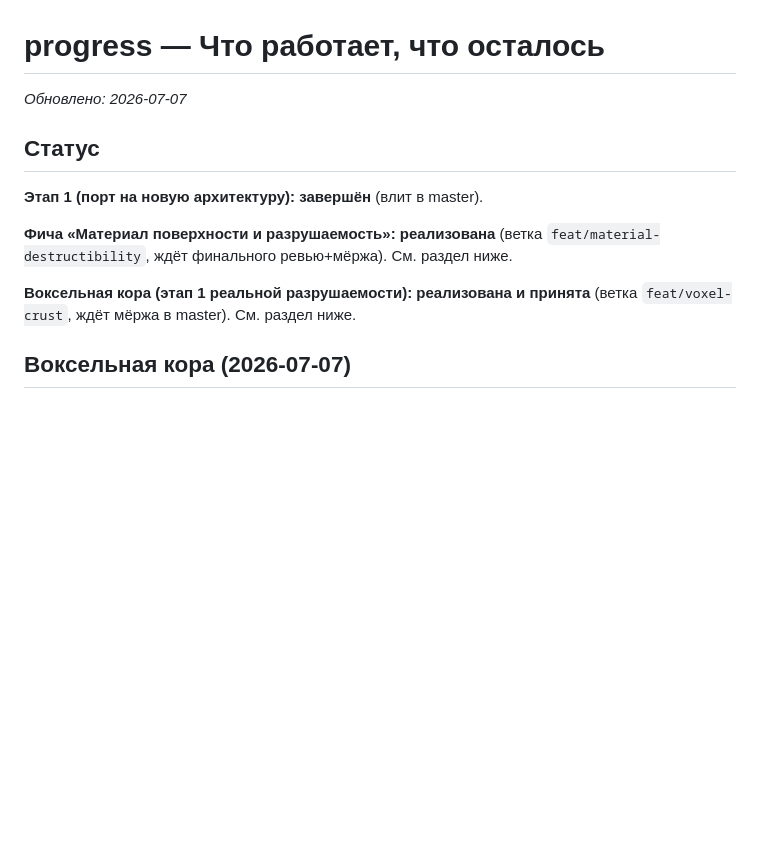
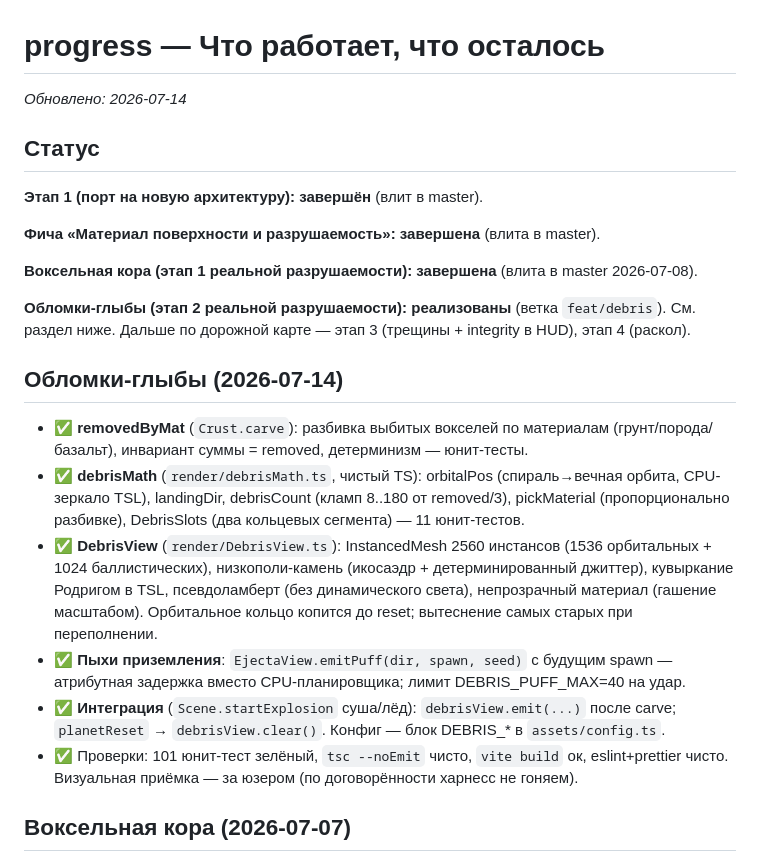
Before and after one commit to glbart/war, a Markdown page: memory-bank/progress.md, the part around the change. GitHub-like rendering; blank space fills up the shorter version.

Commit message:
docs(memory-bank): обломки-глыбы (этап 2) — реализовано
Co-Authored-By: Claude Fable 5 <noreply@anthropic.com>

```diff
--- a/memory-bank/progress.md
+++ b/memory-bank/progress.md
@@ -1,16 +1,35 @@
 # progress — Что работает, что осталось
 
-_Обновлено: 2026-07-07_
+_Обновлено: 2026-07-14_
 
 ## Статус
 
 **Этап 1 (порт на новую архитектуру): завершён** (влит в master).
 
-**Фича «Материал поверхности и разрушаемость»: реализована** (ветка `feat/material-destructibility`,
-ждёт финального ревью+мёржа). См. раздел ниже.
+**Фича «Материал поверхности и разрушаемость»: завершена** (влита в master).
 
-**Воксельная кора (этап 1 реальной разрушаемости): реализована и принята** (ветка `feat/voxel-crust`,
-ждёт мёржа в master). См. раздел ниже.
+**Воксельная кора (этап 1 реальной разрушаемости): завершена** (влита в master 2026-07-08).
+
+**Обломки-глыбы (этап 2 реальной разрушаемости): реализованы** (ветка `feat/debris`).
+См. раздел ниже. Дальше по дорожной карте — этап 3 (трещины + integrity в HUD), этап 4 (раскол).
+
+## Обломки-глыбы (2026-07-14)
+
+- ✅ **removedByMat** (`Crust.carve`): разбивка выбитых вокселей по материалам
+  (грунт/порода/базальт), инвариант суммы = removed, детерминизм — юнит-тесты.
+- ✅ **debrisMath** (`render/debrisMath.ts`, чистый TS): orbitalPos (спираль→вечная орбита,
+  CPU-зеркало TSL), landingDir, debrisCount (кламп 8..180 от removed/3), pickMaterial
+  (пропорционально разбивке), DebrisSlots (два кольцевых сегмента) — 11 юнит-тестов.
+- ✅ **DebrisView** (`render/DebrisView.ts`): InstancedMesh 2560 инстансов (1536 орбитальных +
+  1024 баллистических), низкополи-камень (икосаэдр + детерминированный джиттер), кувыркание
+  Родригом в TSL, псевдоламберт (без динамического света), непрозрачный материал (гашение
+  масштабом). Орбитальное кольцо копится до reset; вытеснение самых старых при переполнении.
+- ✅ **Пыхи приземления**: `EjectaView.emitPuff(dir, spawn, seed)` с будущим spawn —
+  атрибутная задержка вместо CPU-планировщика; лимит DEBRIS_PUFF_MAX=40 на удар.
+- ✅ **Интеграция** (`Scene.startExplosion` суша/лёд): `debrisView.emit(...)` после carve;
+  `planetReset` → `debrisView.clear()`. Конфиг — блок DEBRIS_* в `assets/config.ts`.
+- ✅ Проверки: 101 юнит-тест зелёный, `tsc --noEmit` чисто, `vite build` ок, eslint+prettier
+  чисто. Визуальная приёмка — за юзером (по договорённости харнесс не гоняем).
 
 ## Воксельная кора (2026-07-07)
 
```
Also changed, not shown: memory-bank/activeContext.md (+22 -2 lines).
